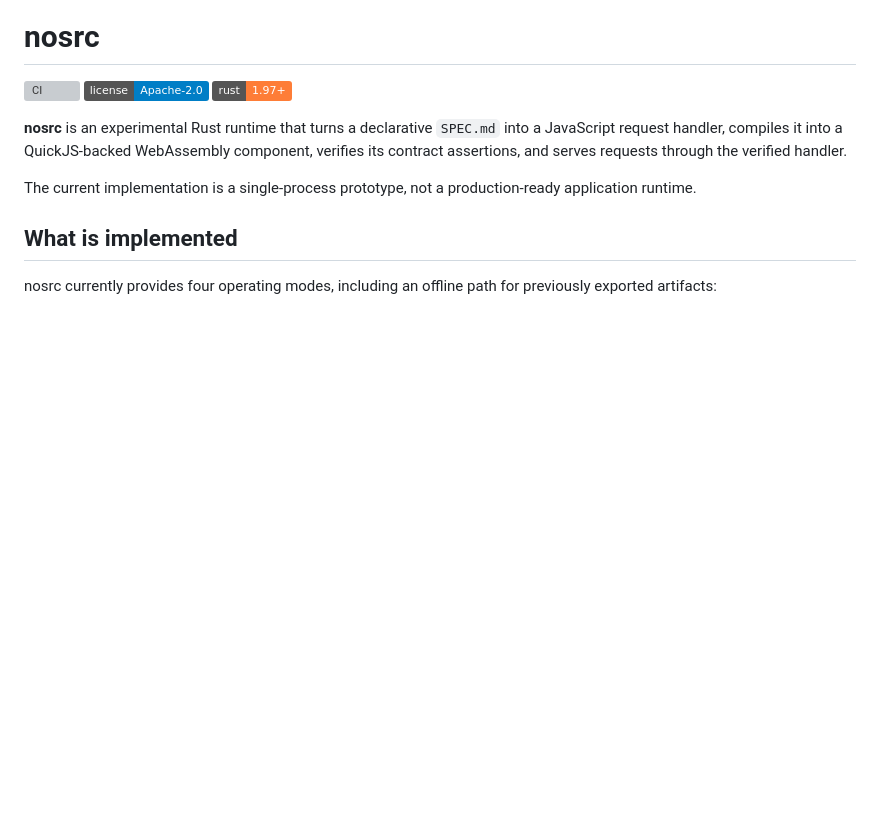
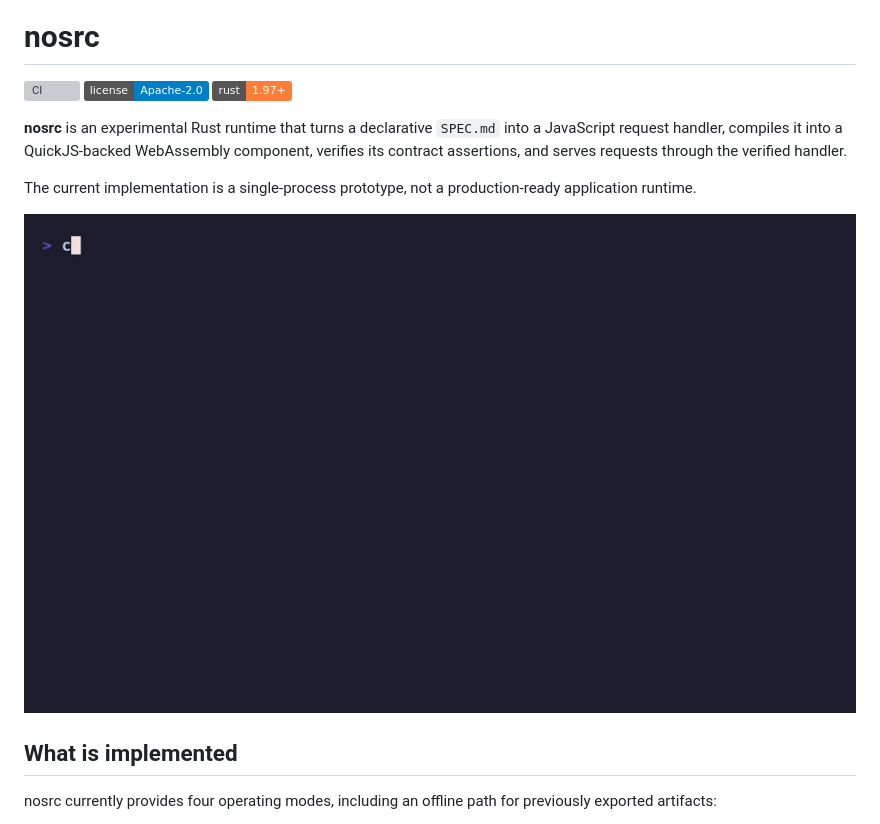
Before and after one commit to NonOps/nosrc, a Markdown page: README.md, the part around the change. Drawn GitHub-style; pictures changed too: assets/nosrc-demo.gif (added); badges without logos; blank space fills up the shorter version; grey boxes are pictures that could not be loaded.

Commit message:
add demo

```diff
--- a/README.md
+++ b/README.md
@@ -15,6 +15,8 @@
 **nosrc** is an experimental Rust runtime that turns a declarative `SPEC.md` into a JavaScript request handler, compiles it into a QuickJS-backed WebAssembly component, verifies its contract assertions, and serves requests through the verified handler.
 
 The current implementation is a single-process prototype, not a production-ready application runtime.
+
+![nosrc spec to live endpoint demo](./assets/nosrc-demo.gif)
 
 ## What is implemented
 
```
